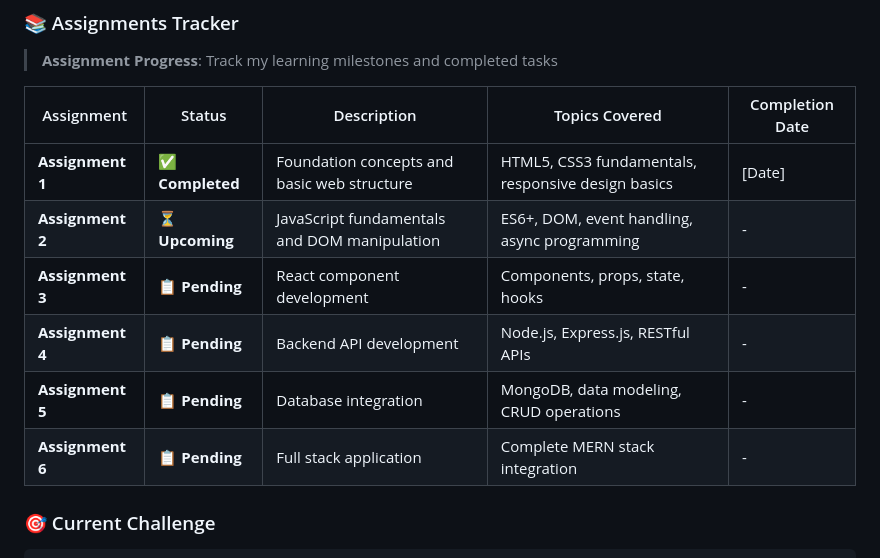
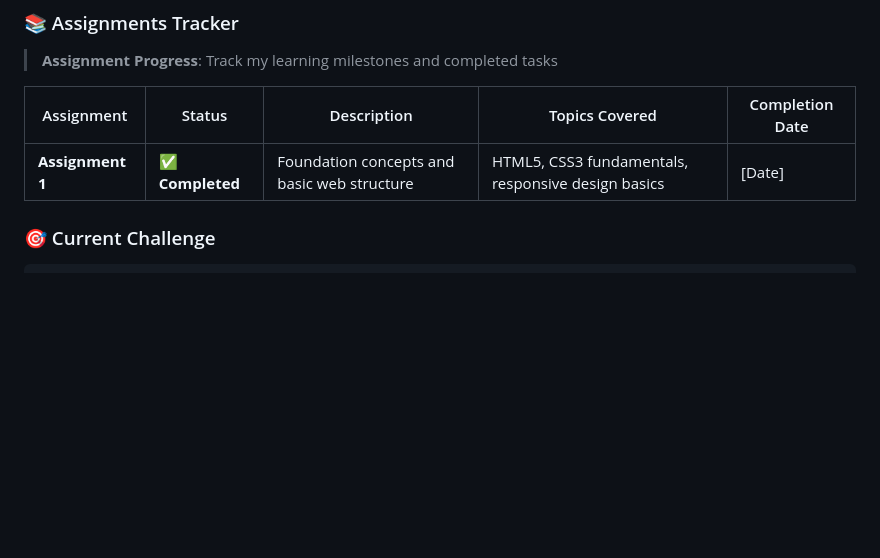
Before and after one commit to PixelPioneer404/Cohort-2.0, a Markdown page: README.md, the part around the change. GitHub-like rendering; blank space fills up the shorter version.

Commit message:
Update assignment status in README
Removed upcoming and pending assignments from the README.

````diff
--- a/README.md
+++ b/README.md
@@ -62,11 +62,7 @@ Welcome to my **COHORT 2.0** learning repository! 🎯 This is my complete journ
 | Assignment | Status | Description | Topics Covered | Completion Date |
 |------------|--------|-------------|----------------|-----------------|
 | **Assignment 1** | ✅ **Completed** | Foundation concepts and basic web structure | HTML5, CSS3 fundamentals, responsive design basics | [Date] |
-| **Assignment 2** | ⏳ **Upcoming** | JavaScript fundamentals and DOM manipulation | ES6+, DOM, event handling, async programming | - |
-| **Assignment 3** | 📋 **Pending** | React component development | Components, props, state, hooks | - |
-| **Assignment 4** | 📋 **Pending** | Backend API development | Node.js, Express.js, RESTful APIs | - |
-| **Assignment 5** | 📋 **Pending** | Database integration | MongoDB, data modeling, CRUD operations | - |
-| **Assignment 6** | 📋 **Pending** | Full stack application | Complete MERN stack integration | - |
+
 
 ### 🎯 Current Challenge
 ```
````
